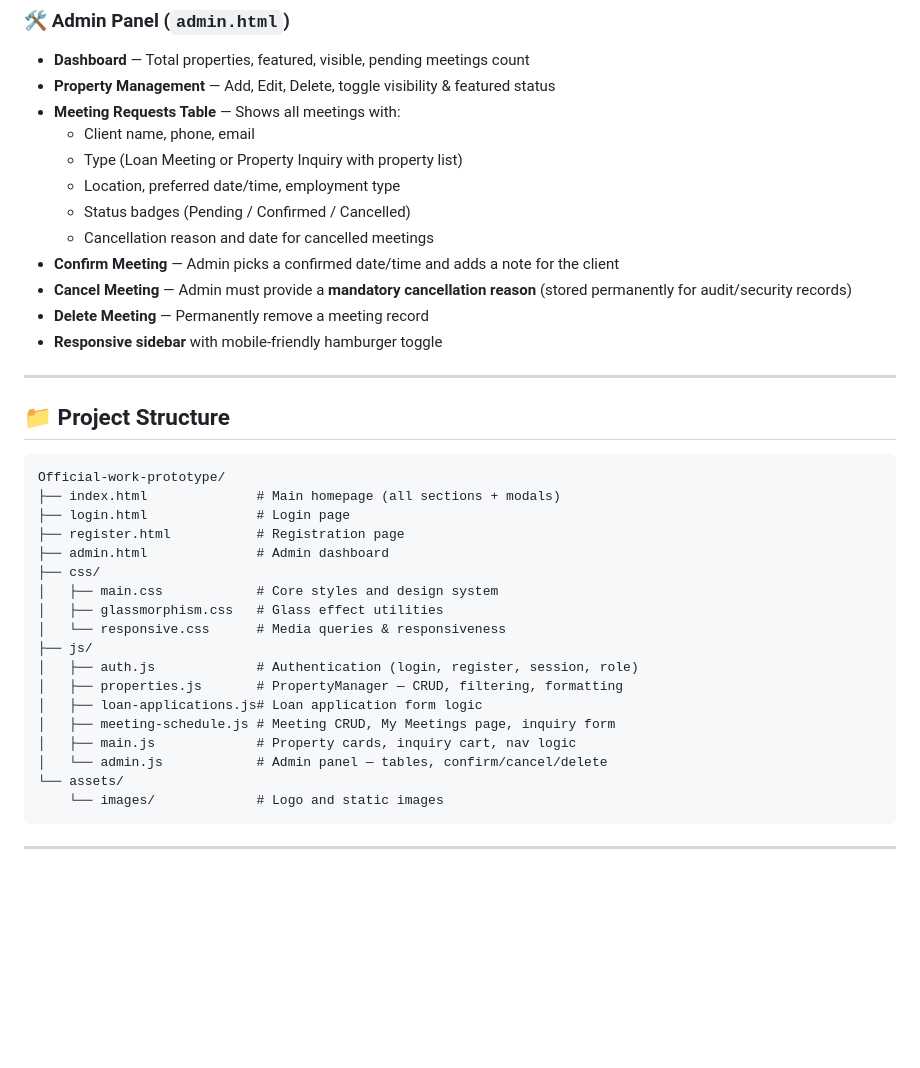
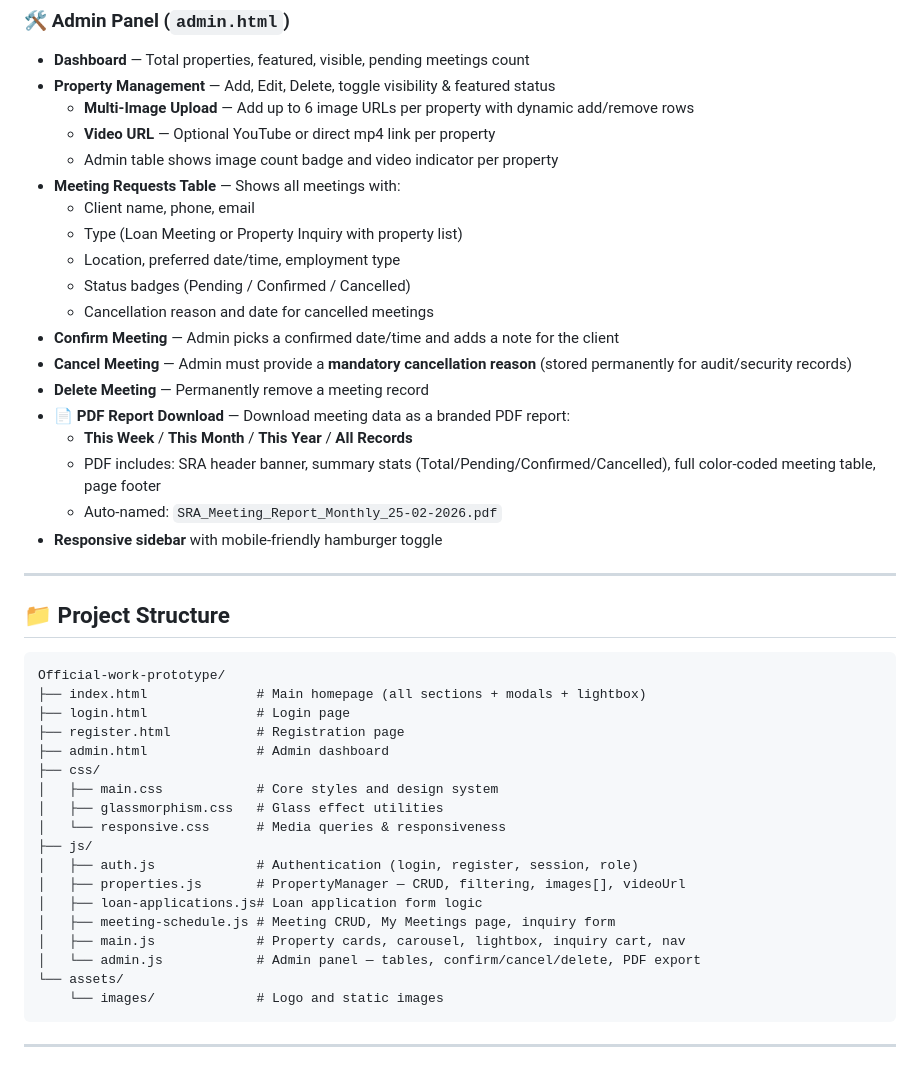
Before and after one commit to Hrishikeshchauhan09/Official-work-prototype, a Markdown page: README.md, the part around one of its changes. Drawn GitHub-style; blank space fills up the shorter version.

````diff
--- a/README.md
+++ b/README.md
@@ -46,6 +56,9 @@ A comprehensive, responsive website for banking loan services and bank-sealed au
 ### 🛠️ Admin Panel (`admin.html`)
 - **Dashboard** — Total properties, featured, visible, pending meetings count
 - **Property Management** — Add, Edit, Delete, toggle visibility & featured status
+  - **Multi-Image Upload** — Add up to 6 image URLs per property with dynamic add/remove rows
+  - **Video URL** — Optional YouTube or direct mp4 link per property
+  - Admin table shows image count badge and video indicator per property
 - **Meeting Requests Table** — Shows all meetings with:
   - Client name, phone, email
   - Type (Loan Meeting or Property Inquiry with property list)
@@ -55,6 +68,10 @@ A comprehensive, responsive website for banking loan services and bank-sealed au
 - **Confirm Meeting** — Admin picks a confirmed date/time and adds a note for the client
 - **Cancel Meeting** — Admin must provide a **mandatory cancellation reason** (stored permanently for audit/security records)
 - **Delete Meeting** — Permanently remove a meeting record
+- **📄 PDF Report Download** — Download meeting data as a branded PDF report:
+  - **This Week** / **This Month** / **This Year** / **All Records**
+  - PDF includes: SRA header banner, summary stats (Total/Pending/Confirmed/Cancelled), full color-coded meeting table, page footer
+  - Auto-named: `SRA_Meeting_Report_Monthly_25-02-2026.pdf`
 - **Responsive sidebar** with mobile-friendly hamburger toggle
 
 ---
@@ -63,7 +80,7 @@ A comprehensive, responsive website for banking loan services and bank-sealed au
 
 ```
 Official-work-prototype/
-├── index.html              # Main homepage (all sections + modals)
+├── index.html              # Main homepage (all sections + modals + lightbox)
 ├── login.html              # Login page
 ├── register.html           # Registration page
 ├── admin.html              # Admin dashboard
@@ -73,11 +90,11 @@ Official-work-prototype/
 │   └── responsive.css      # Media queries & responsiveness
 ├── js/
 │   ├── auth.js             # Authentication (login, register, session, role)
-│   ├── properties.js       # PropertyManager — CRUD, filtering, formatting
+│   ├── properties.js       # PropertyManager — CRUD, filtering, images[], videoUrl
 │   ├── loan-applications.js# Loan application form logic
 │   ├── meeting-schedule.js # Meeting CRUD, My Meetings page, inquiry form
-│   ├── main.js             # Property cards, inquiry cart, nav logic
-│   └── admin.js            # Admin panel — tables, confirm/cancel/delete
+│   ├── main.js             # Property cards, carousel, lightbox, inquiry cart, nav
+│   └── admin.js            # Admin panel — tables, confirm/cancel/delete, PDF export
 └── assets/
     └── images/             # Logo and static images
 ```
````
Also changed, not shown: other parts of README.md (+54 -16 lines).
